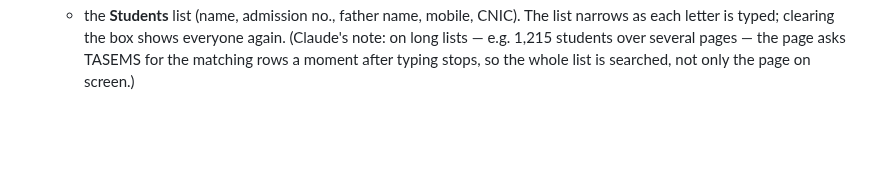
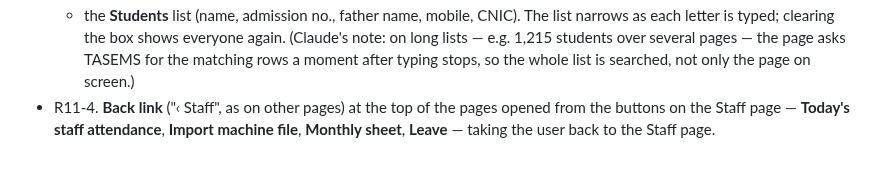
Before and after one commit to thearqamschools/tasems, a Markdown page: docs/CHANGE_REQUESTS.md, the part around the change. Rendered like a GitHub page; blank space fills up the shorter version.

Commit message:
Note round 11: back links on staff attendance, import, monthly sheet, leave (not built yet)
Co-Authored-By: Claude Opus 5.5 <noreply@anthropic.com>
Claude-Session: https://claude.ai/code/session_01C7JUFoAQbMKbsqz1tgawHN

```diff
--- a/docs/CHANGE_REQUESTS.md
+++ b/docs/CHANGE_REQUESTS.md
@@ -602,3 +602,6 @@ not to be bought or switched on without approval.
   The list narrows as each letter is typed; clearing the box shows everyone again. (Claude's note: on long lists —
   e.g. 1,215 students over several pages — the page asks TASEMS for the matching rows a moment after typing stops,
   so the whole list is searched, not only the page on screen.)
+- R11-4. **Back link** ("‹ Staff", as on other pages) at the top of the pages opened from the buttons on the Staff
+  page — **Today's staff attendance**, **Import machine file**, **Monthly sheet**, **Leave** — taking the user back
+  to the Staff page.
```
